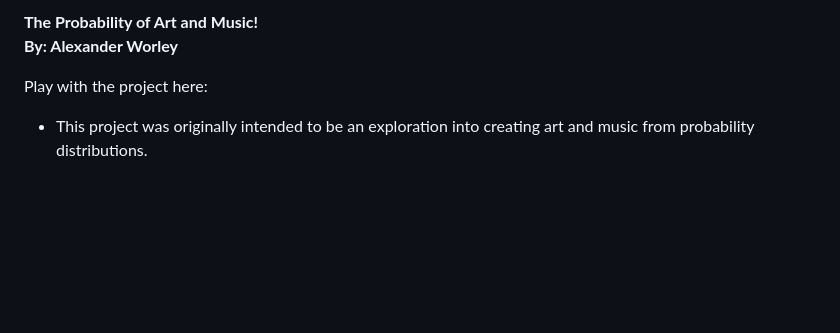
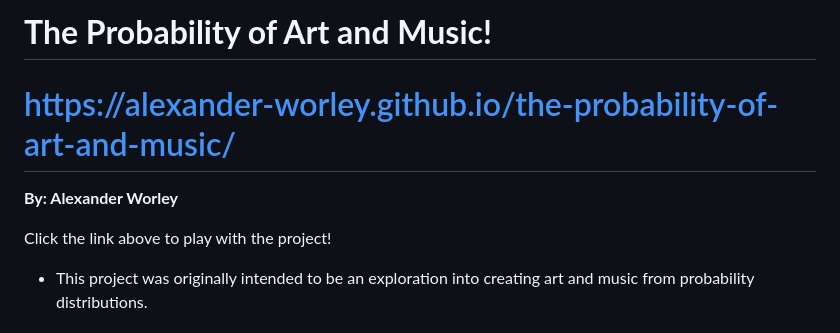
Before and after one commit to Alexander-Worley/the-probability-of-art-and-music, a Markdown page: README.md, the part around the change. Drawn GitHub-style; blank space fills up the shorter version.

Commit message:
Added GitHub Pages link to README

```diff
--- a/README.md
+++ b/README.md
@@ -1,7 +1,8 @@
-**The Probability of Art and Music\!**
+# **The Probability of Art and Music\!**
+# https://alexander-worley.github.io/the-probability-of-art-and-music/
 **By: Alexander Worley**
 
-Play with the project here:
+Click the link above to play with the project!
 
 * This project was originally intended to be an exploration into creating art and music from probability distributions.
 
```
